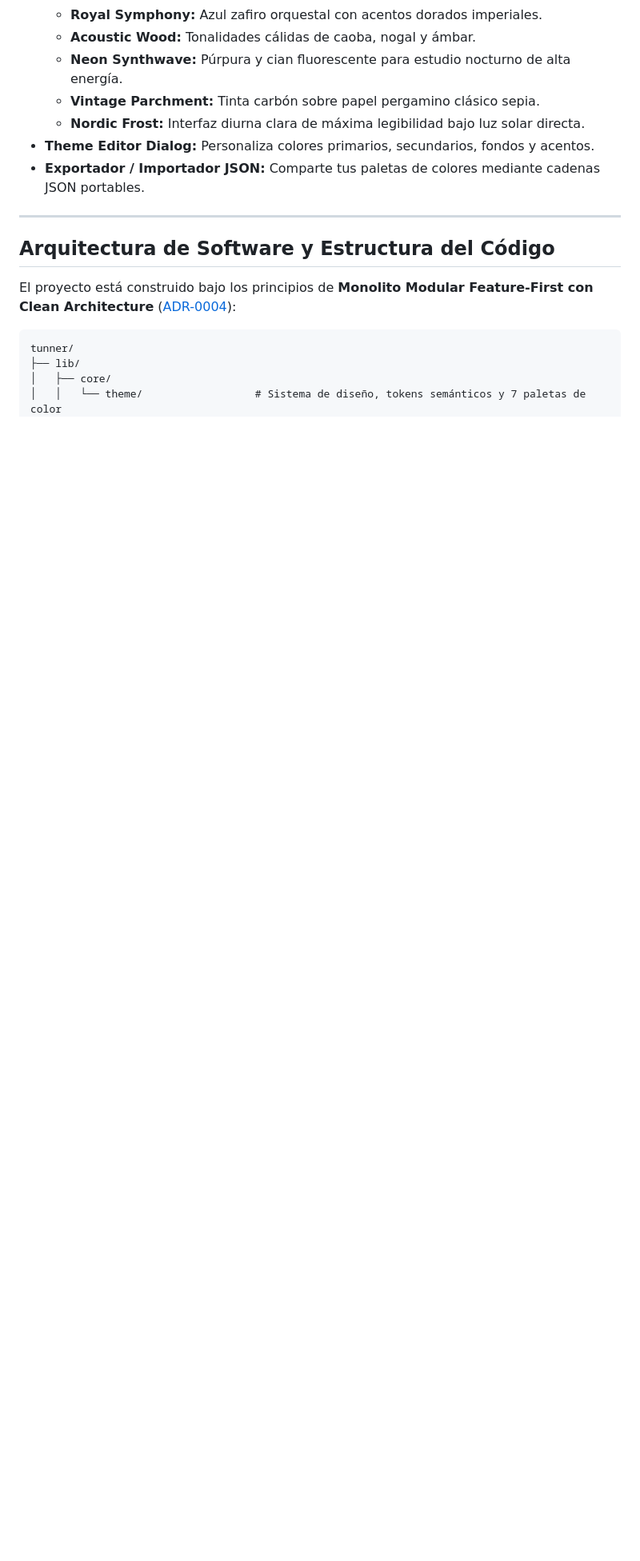
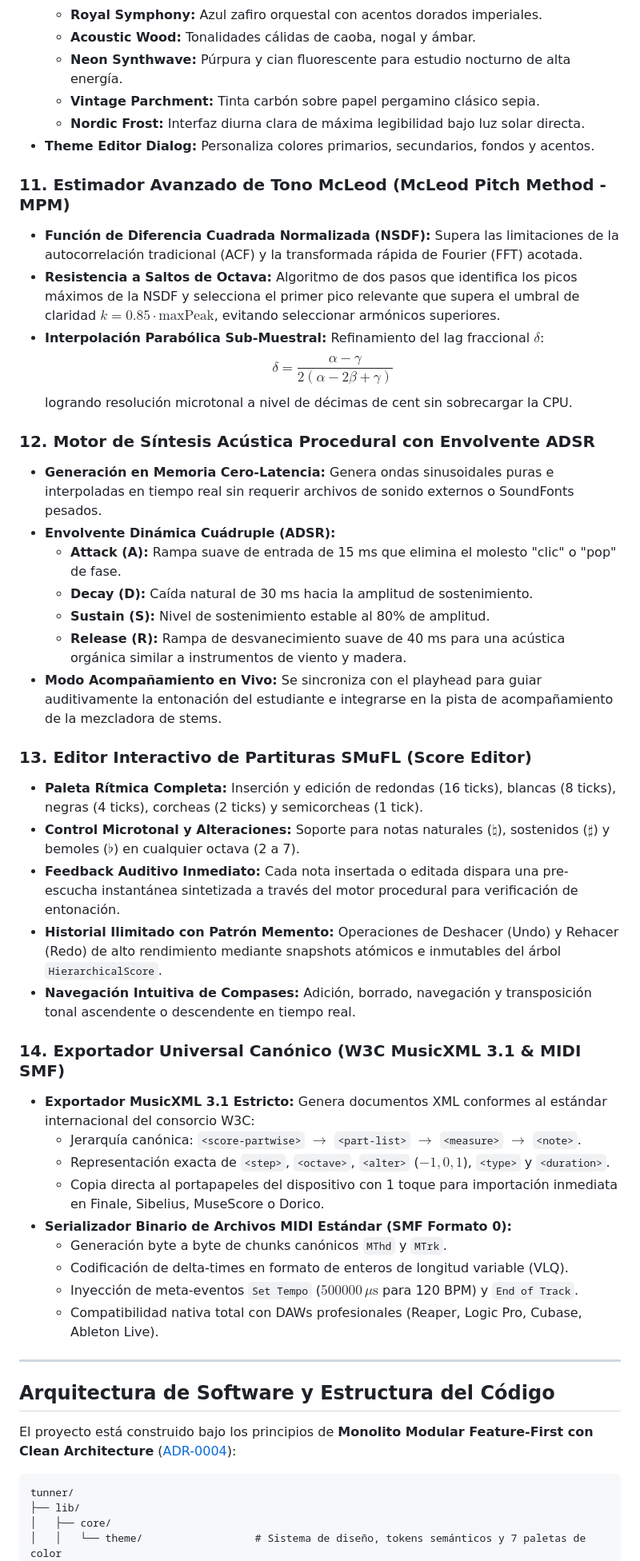
Before and after one commit to Nicolas11Leon/Tunner, a Markdown page: README.md, the part around one of its changes. Shown at 80% size. GitHub-like rendering; blank space fills up the shorter version.

Commit message:
docs: update README with score editor, sound engine, MPM estimator and universal exporters

```diff
--- a/README.md
+++ b/README.md
@@ -158,7 +163,39 @@ graph TD
   * **Vintage Parchment:** Tinta carbón sobre papel pergamino clásico sepia.
   * **Nordic Frost:** Interfaz diurna clara de máxima legibilidad bajo luz solar directa.
 * **Theme Editor Dialog:** Personaliza colores primarios, secundarios, fondos y acentos.
-* **Exportador / Importador JSON:** Comparte tus paletas de colores mediante cadenas JSON portables.
+### 11. Estimador Avanzado de Tono McLeod (McLeod Pitch Method - MPM)
+* **Función de Diferencia Cuadrada Normalizada (NSDF):** Supera las limitaciones de la autocorrelación tradicional (ACF) y la transformada rápida de Fourier (FFT) acotada.
+* **Resistencia a Saltos de Octava:** Algoritmo de dos pasos que identifica los picos máximos de la NSDF y selecciona el primer pico relevante que supera el umbral de claridad $k = 0.85 \cdot \text{maxPeak}$, evitando seleccionar armónicos superiores.
+* **Interpolación Parabólica Sub-Muestral:** Refinamiento del lag fraccional $\delta$:
+  $$\delta = \frac{\alpha - \gamma}{2(\alpha - 2\beta + \gamma)}$$
+  logrando resolución microtonal a nivel de décimas de cent sin sobrecargar la CPU.
+
+### 12. Motor de Síntesis Acústica Procedural con Envolvente ADSR
+* **Generación en Memoria Cero-Latencia:** Genera ondas sinusoidales puras e interpoladas en tiempo real sin requerir archivos de sonido externos o SoundFonts pesados.
+* **Envolvente Dinámica Cuádruple (ADSR):**
+  * **Attack (A):** Rampa suave de entrada de 15 ms que elimina el molesto "clic" o "pop" de fase.
+  * **Decay (D):** Caída natural de 30 ms hacia la amplitud de sostenimiento.
+  * **Sustain (S):** Nivel de sostenimiento estable al 80% de amplitud.
+  * **Release (R):** Rampa de desvanecimiento suave de 40 ms para una acústica orgánica similar a instrumentos de viento y madera.
+* **Modo Acompañamiento en Vivo:** Se sincroniza con el playhead para guiar auditivamente la entonación del estudiante e integrarse en la pista de acompañamiento de la mezcladora de stems.
+
+### 13. Editor Interactivo de Partituras SMuFL (Score Editor)
+* **Paleta Rítmica Completa:** Inserción y edición de redondas (16 ticks), blancas (8 ticks), negras (4 ticks), corcheas (2 ticks) y semicorcheas (1 tick).
+* **Control Microtonal y Alteraciones:** Soporte para notas naturales ($\natural$), sostenidos ($\sharp$) y bemoles ($\flat$) en cualquier octava (2 a 7).
+* **Feedback Auditivo Inmediato:** Cada nota insertada o editada dispara una pre-escucha instantánea sintetizada a través del motor procedural para verificación de entonación.
+* **Historial Ilimitado con Patrón Memento:** Operaciones de Deshacer (Undo) y Rehacer (Redo) de alto rendimiento mediante snapshots atómicos e inmutables del árbol `HierarchicalScore`.
+* **Navegación Intuitiva de Compases:** Adición, borrado, navegación y transposición tonal ascendente o descendente en tiempo real.
+
+### 14. Exportador Universal Canónico (W3C MusicXML 3.1 & MIDI SMF)
+* **Exportador MusicXML 3.1 Estricto:** Genera documentos XML conformes al estándar internacional del consorcio W3C:
+  * Jerarquía canónica: `<score-partwise>` $\rightarrow$ `<part-list>` $\rightarrow$ `<measure>` $\rightarrow$ `<note>`.
+  * Representación exacta de `<step>`, `<octave>`, `<alter>` ($-1, 0, 1$), `<type>` y `<duration>`.
+  * Copia directa al portapapeles del dispositivo con 1 toque para importación inmediata en Finale, Sibelius, MuseScore o Dorico.
+* **Serializador Binario de Archivos MIDI Estándar (SMF Formato 0):**
+  * Generación byte a byte de chunks canónicos `MThd` y `MTrk`.
+  * Codificación de delta-times en formato de enteros de longitud variable (VLQ).
+  * Inyección de meta-eventos `Set Tempo` ($500000\,\mu\text{s}$ para 120 BPM) y `End of Track`.
+  * Compatibilidad nativa total con DAWs profesionales (Reaper, Logic Pro, Cubase, Ableton Live).
 
 ---
 
```
Also changed, not shown: other parts of README.md (+20 -13 lines).
